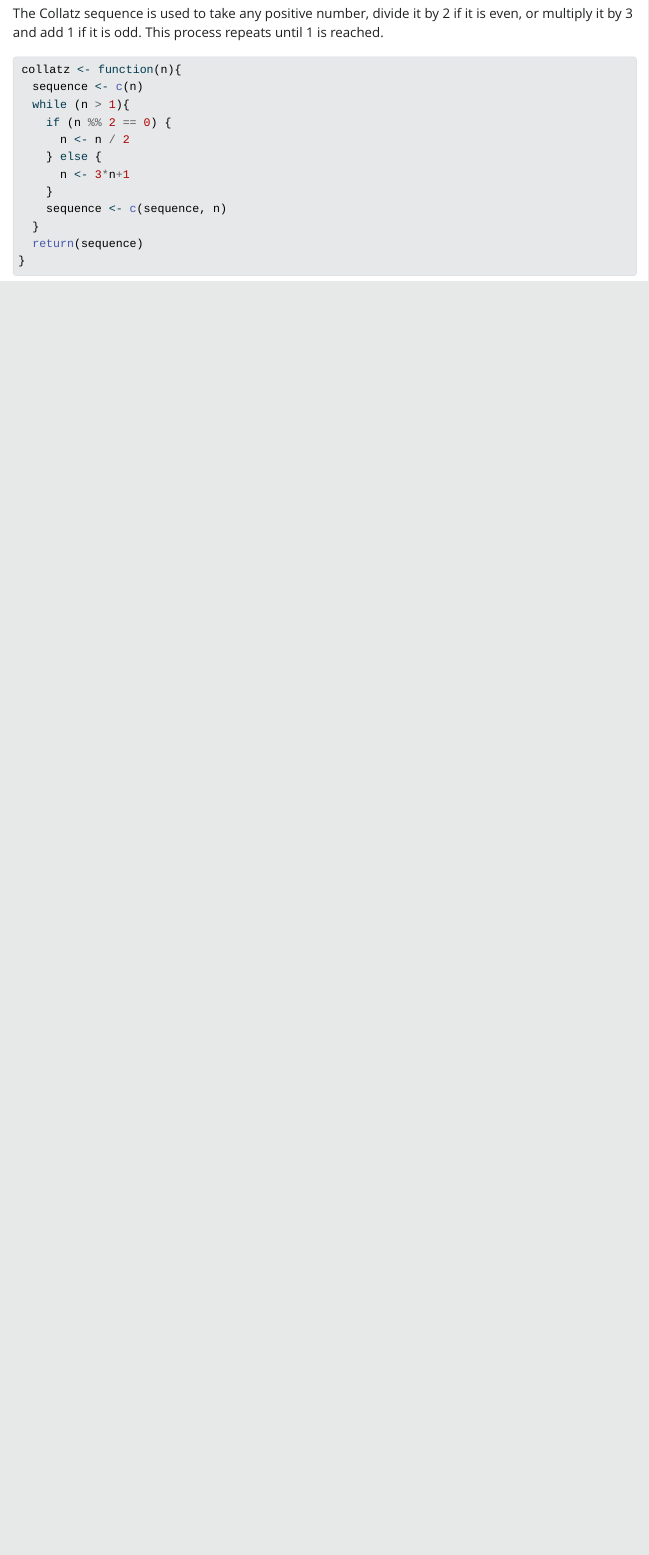
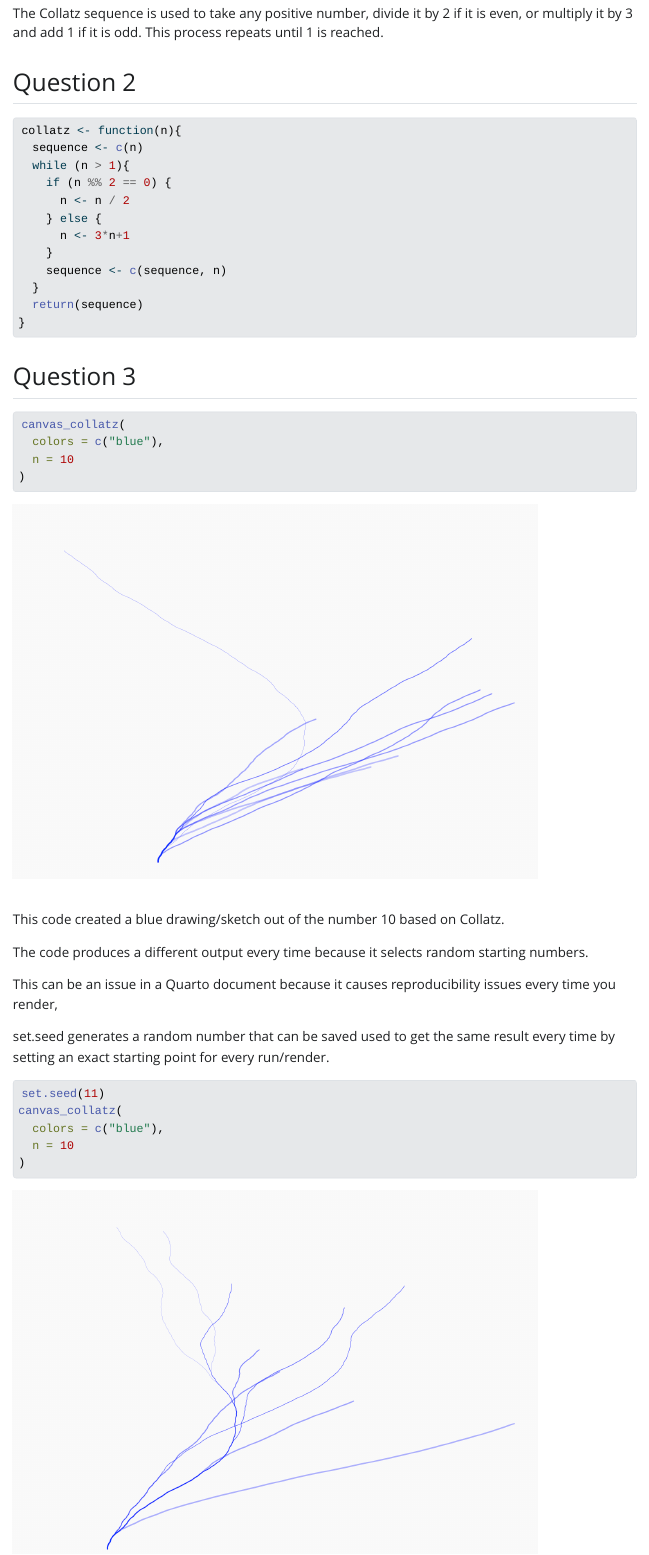
Before and after one commit to nadeenabdelhalim/homework2, a Quarto document (homework2st115.qmd): the page in a window 1100 px wide, from 530 px down. The pictures show the output file homework2st115.html that the author committed with the source, opened offline; Quarto's library style sheets are replaced by a plain one without menus.

Commit message:
Question 3 complete

````diff
--- a/homework2st115.qmd
+++ b/homework2st115.qmd
@@ -22,6 +22,8 @@
 
 The Collatz sequence is used to take any positive number, divide it by 2 if it is even, or multiply it by 3 and add 1 if it is odd. This process repeats until 1 is reached.
 
+## Question 2
+
 ```{r}
 collatz <- function(n){
   sequence <- c(n)
@@ -37,3 +39,28 @@
 }
 
 ```
+
+## Question 3
+
+```{r}
+canvas_collatz(
+  colors = c("blue"),
+  n = 10
+)
+```
+
+This code created a blue drawing/sketch out of the number 10 based on Collatz.
+
+The code produces a different output every time because it selects random starting numbers.
+
+This can be an issue in a Quarto document because it causes reproducibility issues every time you render,
+
+set.seed generates a random number that can be saved used to get the same result every time by setting an exact starting point for every run/render.
+
+```{r}
+set.seed(11)
+canvas_collatz(
+  colors = c("blue"),
+  n = 10
+)
+```
````
Also changed, not shown: homework2st115.html, homework2st115_files/figure-html/unnamed-chunk-4-1.png (added), homework2st115_files/figure-html/unnamed-chunk-5-1.png (added).
